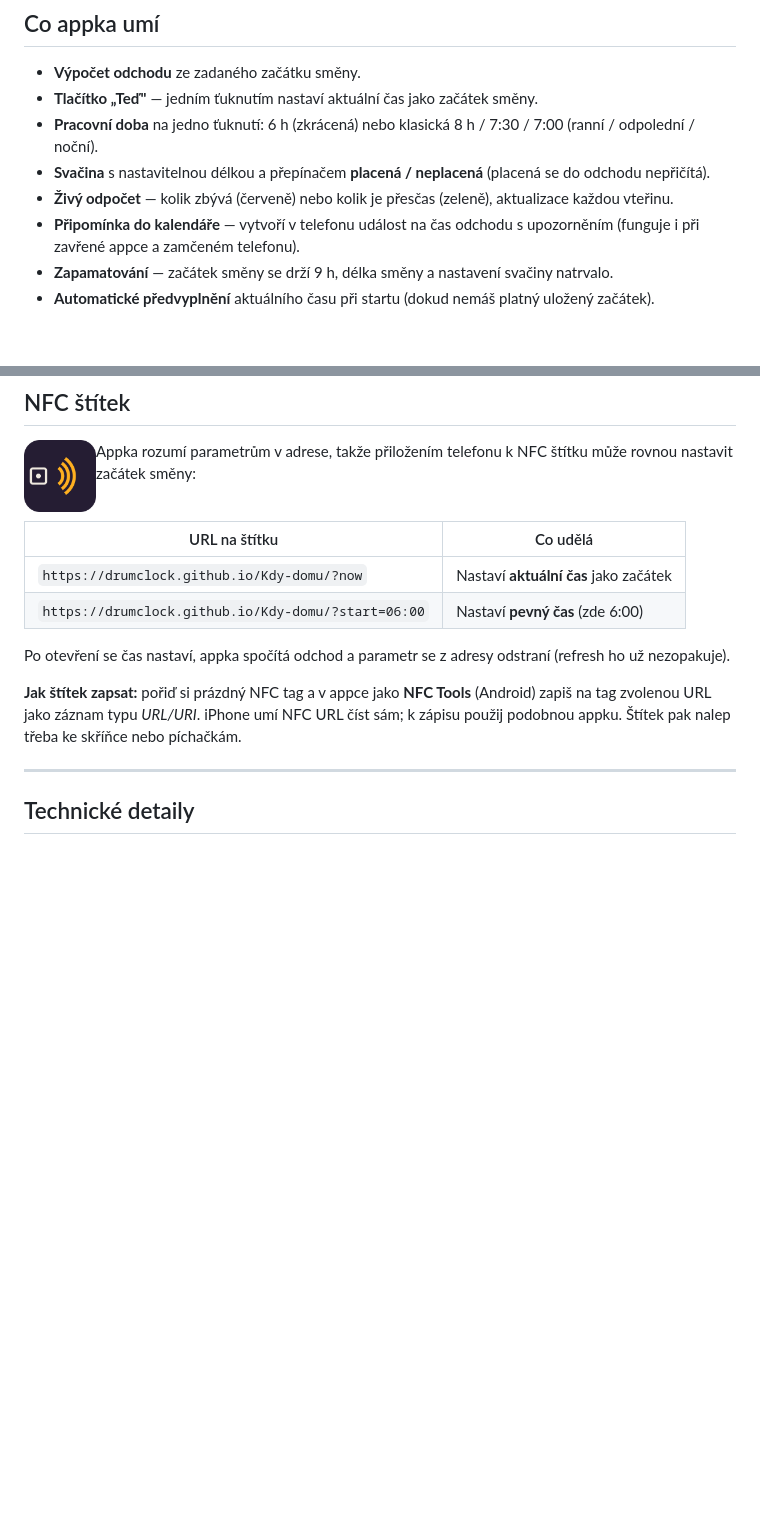
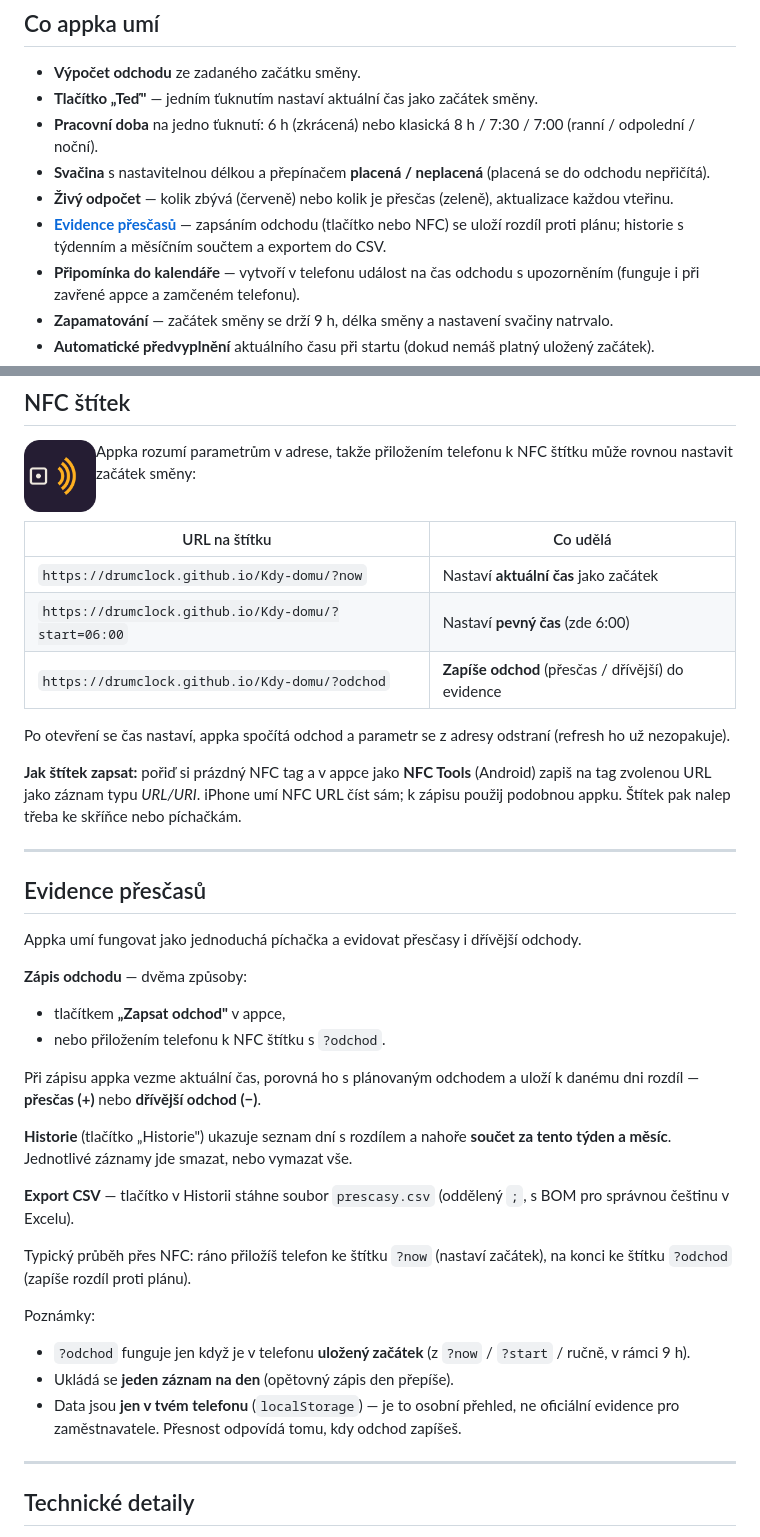
Before and after one commit to DrumClock/Kdy-domu, a Markdown page: README.md, 2 parts joined by grey strips. Rendered like a GitHub page; blank space fills up the shorter version.

```diff
--- a/README.md
+++ b/README.md
@@ -19,6 +19,7 @@ Jednoduchá webová appka (PWA), která spočítá, kdy můžeš odejít z prác
 - **Pracovní doba** na jedno ťuknutí: 6 h (zkrácená) nebo klasická 8 h / 7:30 / 7:00 (ranní / odpolední / noční).
 - **Svačina** s nastavitelnou délkou a přepínačem **placená / neplacená** (placená se do odchodu nepřičítá).
 - **Živý odpočet** — kolik zbývá (červeně) nebo kolik je přesčas (zeleně), aktualizace každou vteřinu.
+- **[Evidence přesčasů](#evidence-přesčasů)** — zapsáním odchodu (tlačítko nebo NFC) se uloží rozdíl proti plánu; historie s týdenním a měsíčním součtem a exportem do CSV.
 - **Připomínka do kalendáře** — vytvoří v telefonu událost na čas odchodu s upozorněním (funguje i při zavřené appce a zamčeném telefonu).
 - **Zapamatování** — začátek směny se drží 9 h, délka směny a nastavení svačiny natrvalo.
 - **Automatické předvyplnění** aktuálního času při startu (dokud nemáš platný uložený začátek).
@@ -110,10 +111,34 @@ Appka rozumí parametrům v adrese, takže přiložením telefonu k NFC štítku
 | --- | --- |
 | `https://drumclock.github.io/Kdy-domu/?now` | Nastaví **aktuální čas** jako začátek |
 | `https://drumclock.github.io/Kdy-domu/?start=06:00` | Nastaví **pevný čas** (zde 6:00) |
+| `https://drumclock.github.io/Kdy-domu/?odchod` | **Zapíše odchod** (přesčas / dřívější) do evidence |
 
 Po otevření se čas nastaví, appka spočítá odchod a parametr se z adresy odstraní (refresh ho už nezopakuje).
 
 **Jak štítek zapsat:** pořiď si prázdný NFC tag a v appce jako **NFC Tools** (Android) zapiš na tag zvolenou URL jako záznam typu *URL/URI*. iPhone umí NFC URL číst sám; k zápisu použij podobnou appku. Štítek pak nalep třeba ke skříňce nebo píchačkám.
+
+---
+
+## Evidence přesčasů
+
+Appka umí fungovat jako jednoduchá píchačka a evidovat přesčasy i dřívější odchody.
+
+**Zápis odchodu** — dvěma způsoby:
+- tlačítkem **„Zapsat odchod"** v appce,
+- nebo přiložením telefonu k NFC štítku s `?odchod`.
+
+Při zápisu appka vezme aktuální čas, porovná ho s plánovaným odchodem a uloží k danému dni rozdíl — **přesčas (+)** nebo **dřívější odchod (−)**.
+
+**Historie** (tlačítko „Historie") ukazuje seznam dní s rozdílem a nahoře **součet za tento týden a měsíc**. Jednotlivé záznamy jde smazat, nebo vymazat vše.
+
+**Export CSV** — tlačítko v Historii stáhne soubor `prescasy.csv` (oddělený `;`, s BOM pro správnou češtinu v Excelu).
+
+Typický průběh přes NFC: ráno přiložíš telefon ke štítku `?now` (nastaví začátek), na konci ke štítku `?odchod` (zapíše rozdíl proti plánu).
+
+Poznámky:
+- `?odchod` funguje jen když je v telefonu **uložený začátek** (z `?now` / `?start` / ručně, v rámci 9 h).
+- Ukládá se **jeden záznam na den** (opětovný zápis den přepíše).
+- Data jsou **jen v tvém telefonu** (`localStorage`) — je to osobní přehled, ne oficiální evidence pro zaměstnavatele. Přesnost odpovídá tomu, kdy odchod zapíšeš.
 
 ---
 
```
